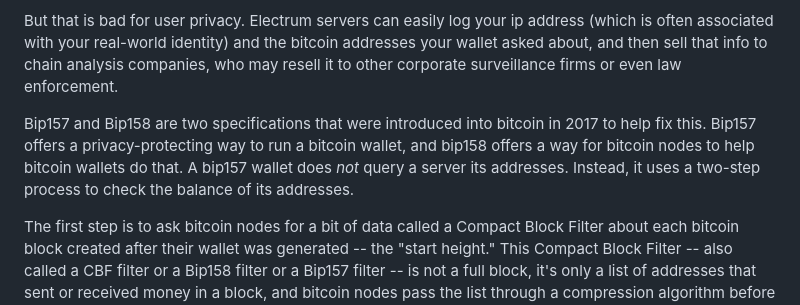
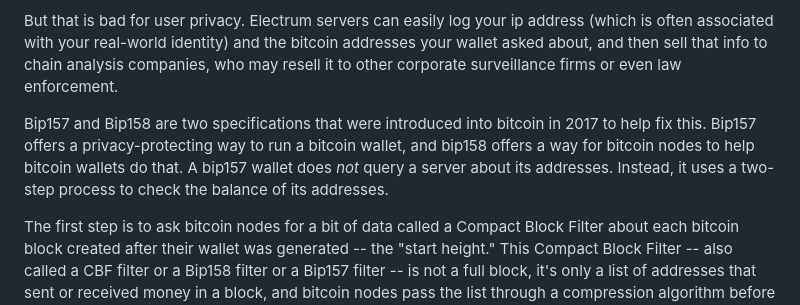
Before and after one commit to supertestnet/Bip157-Playground, a Markdown page: README.md, the part around the change. Rendered like a GitHub page.

```diff
--- a/README.md
+++ b/README.md
@@ -17,7 +17,7 @@ For my L1 wallets, I typically have code in the wallet that generates one or mor
 
 But that is bad for user privacy. Electrum servers can easily log your ip address (which is often associated with your real-world identity) and the bitcoin addresses your wallet asked about, and then sell that info to chain analysis companies, who may resell it to other corporate surveillance firms or even law enforcement.
 
-Bip157 and Bip158 are two specifications that were introduced into bitcoin in 2017 to help fix this. Bip157 offers a privacy-protecting way to run a bitcoin wallet, and bip158 offers a way for bitcoin nodes to help bitcoin wallets do that. A bip157 wallet does *not* query a server its addresses. Instead, it uses a two-step process to check the balance of its addresses.
+Bip157 and Bip158 are two specifications that were introduced into bitcoin in 2017 to help fix this. Bip157 offers a privacy-protecting way to run a bitcoin wallet, and bip158 offers a way for bitcoin nodes to help bitcoin wallets do that. A bip157 wallet does *not* query a server about its addresses. Instead, it uses a two-step process to check the balance of its addresses.
 
 The first step is to ask bitcoin nodes for a bit of data called a Compact Block Filter about each bitcoin block created after their wallet was generated -- the "start height." This Compact Block Filter -- also called a CBF filter or a Bip158 filter or a Bip157 filter -- is not a full block, it's only a list of addresses that sent or received money in a block, and bitcoin nodes pass the list through a compression algorithm before giving it to the user, that way it's relatively small -- much smaller than a full bitcoin block.
 
```
